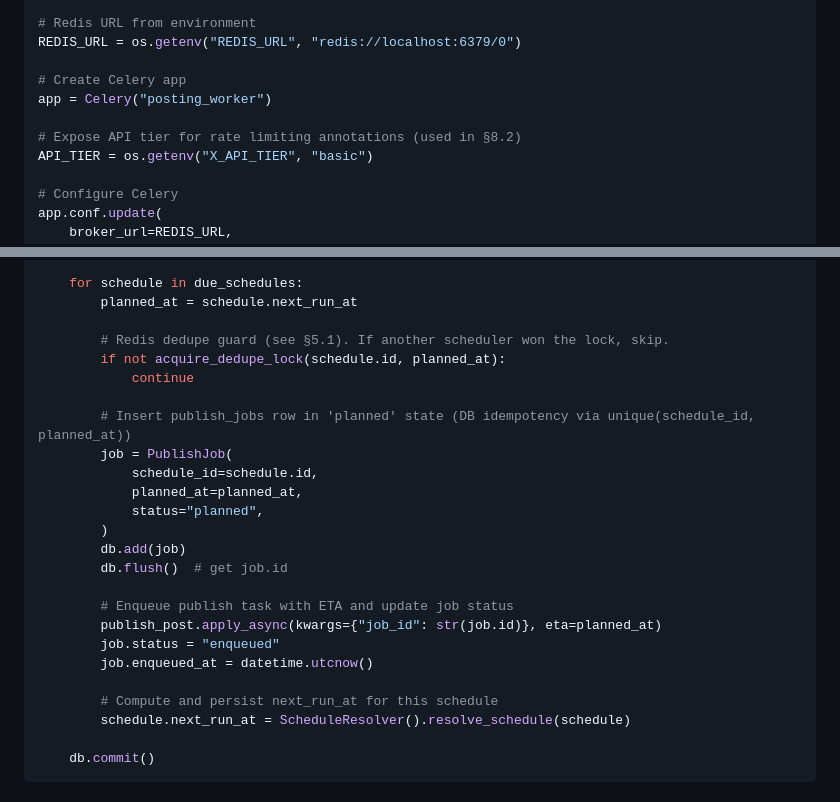
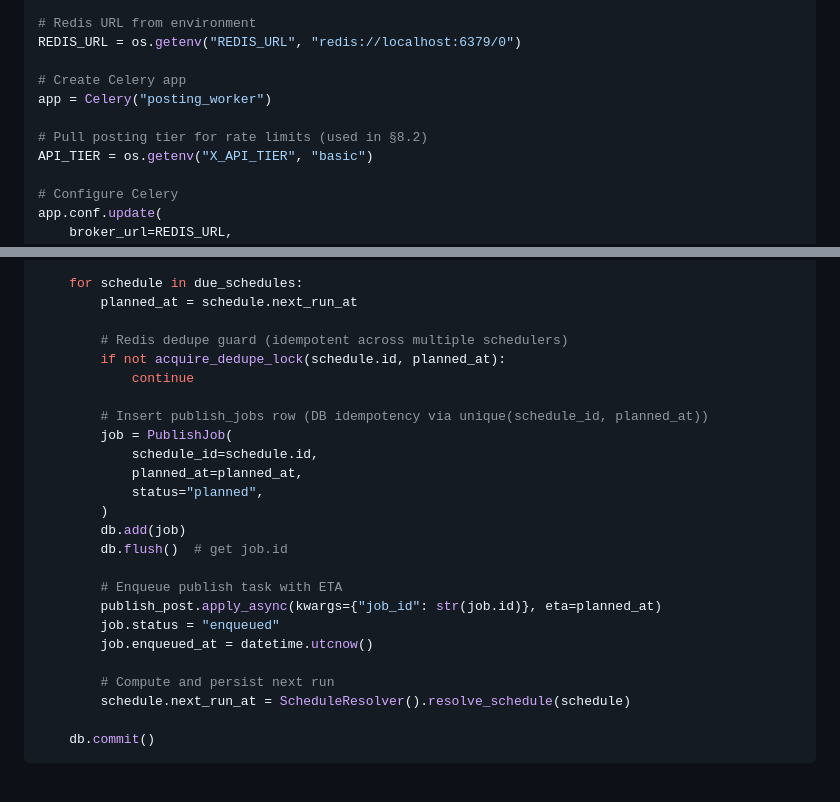
Before and after one commit to KintaroAI/x, a Markdown page: QUEUE.md, 2 parts joined by grey strips. GitHub-like rendering.

Commit message:
Sixth iteration of scheduler

```diff
--- a/QUEUE.md
+++ b/QUEUE.md
@@ -90,7 +90,7 @@ REDIS_URL = os.getenv("REDIS_URL", "redis://localhost:6379/0")
 # Create Celery app
 app = Celery("posting_worker")
 
-# Expose API tier for rate limiting annotations (used in §8.2)
+# Pull posting tier for rate limits (used in §8.2)
 API_TIER = os.getenv("X_API_TIER", "basic")
 
 # Configure Celery
@@ -222,11 +222,11 @@ def scheduler_tick():
     for schedule in due_schedules:
         planned_at = schedule.next_run_at
 
-        # Redis dedupe guard (see §5.1). If another scheduler won the lock, skip.
+        # Redis dedupe guard (idempotent across multiple schedulers)
         if not acquire_dedupe_lock(schedule.id, planned_at):
             continue
 
-        # Insert publish_jobs row in 'planned' state (DB idempotency via unique(schedule_id, planned_at))
+        # Insert publish_jobs row (DB idempotency via unique(schedule_id, planned_at))
         job = PublishJob(
             schedule_id=schedule.id,
             planned_at=planned_at,
@@ -235,12 +235,12 @@ def scheduler_tick():
         db.add(job)
         db.flush()  # get job.id
 
-        # Enqueue publish task with ETA and update job status
+        # Enqueue publish task with ETA
         publish_post.apply_async(kwargs={"job_id": str(job.id)}, eta=planned_at)
         job.status = "enqueued"
         job.enqueued_at = datetime.utcnow()
 
-        # Compute and persist next_run_at for this schedule
+        # Compute and persist next run
         schedule.next_run_at = ScheduleResolver().resolve_schedule(schedule)
 
     db.commit()
```
